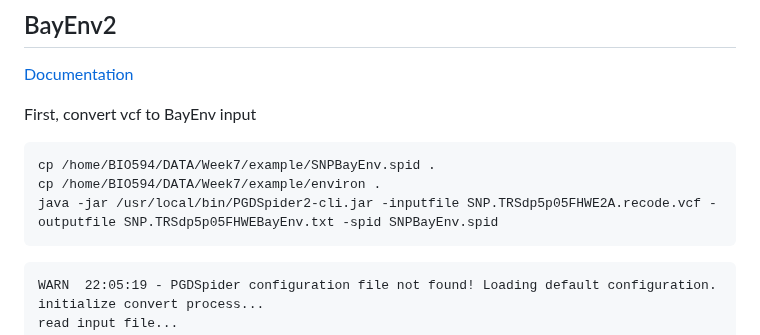
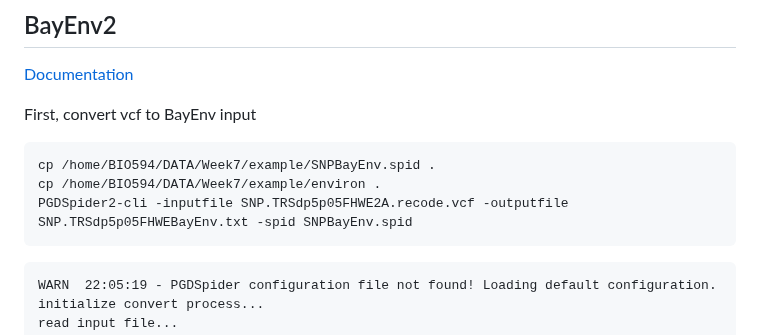
Before and after one commit to jpuritz/BIO_594_2023, a Markdown page: Lectures/Week_12/Code from class.md, the part around the change. Drawn GitHub-style.

````diff
--- a/Lectures/Week_12/Code from class.md
+++ b/Lectures/Week_12/Code from class.md
@@ -402,7 +402,7 @@ First, convert vcf to BayEnv input
 ```
 cp /home/BIO594/DATA/Week7/example/SNPBayEnv.spid .
 cp /home/BIO594/DATA/Week7/example/environ .
-java -jar /usr/local/bin/PGDSpider2-cli.jar -inputfile SNP.TRSdp5p05FHWE2A.recode.vcf -outputfile SNP.TRSdp5p05FHWEBayEnv.txt -spid SNPBayEnv.spid
+PGDSpider2-cli -inputfile SNP.TRSdp5p05FHWE2A.recode.vcf -outputfile SNP.TRSdp5p05FHWEBayEnv.txt -spid SNPBayEnv.spid
 ```
 
 ```
````
